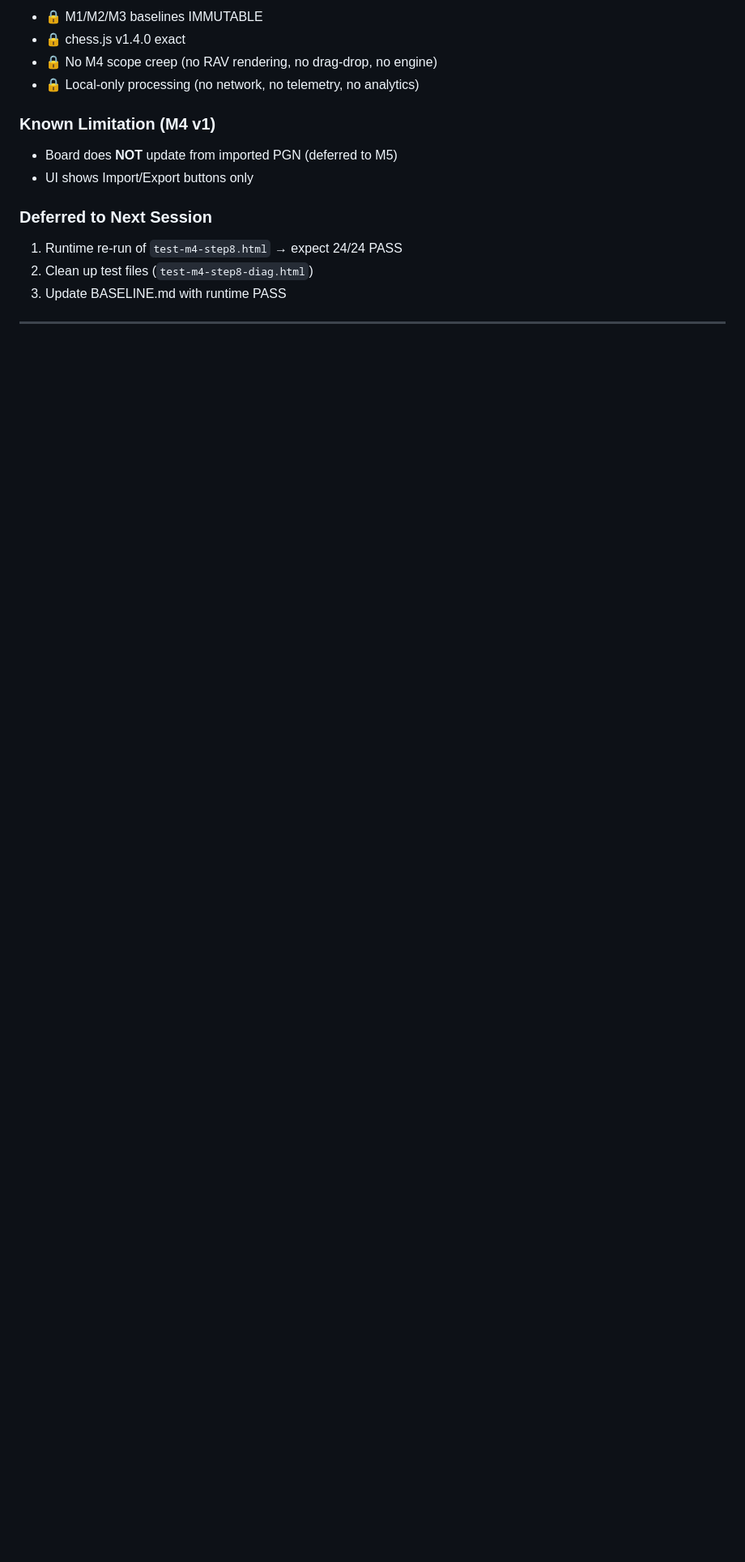
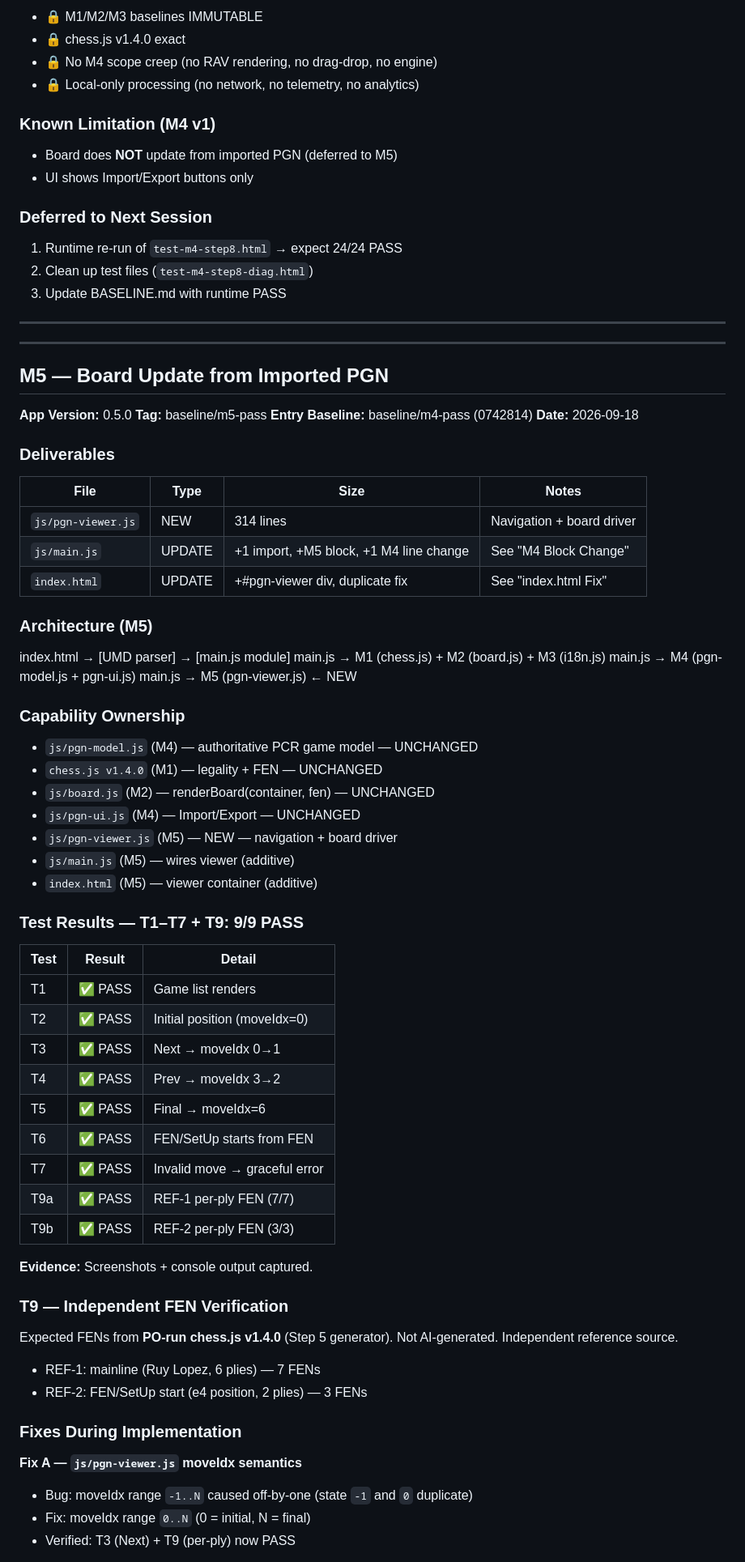
Before and after one commit to TTwin08/pcr-trainer, a Markdown page: BASELINE.md, the part around one of its changes. Shown at 81% size. GitHub-like rendering; blank space fills up the shorter version.

Commit message:
Document M5 board update and implementation fixes
Added M5 update details including new files, architecture, test results, and fixes.

```diff
--- a/BASELINE.md
+++ b/BASELINE.md
@@ -383,3 +383,69 @@ index.html → [UMD parser] → [main.js module]
 3. Update BASELINE.md with runtime PASS
 
 ---
+
+---
+
+## M5 — Board Update from Imported PGN
+
+**App Version:** 0.5.0
+**Tag:** baseline/m5-pass
+**Entry Baseline:** baseline/m4-pass (0742814)
+**Date:** 2026-09-18
+
+### Deliverables
+
+| File | Type | Size | Notes |
+|---|---|---|---|
+| `js/pgn-viewer.js` | NEW | 314 lines | Navigation + board driver |
+| `js/main.js` | UPDATE | +1 import, +M5 block, +1 M4 line change | See "M4 Block Change" |
+| `index.html` | UPDATE | +#pgn-viewer div, duplicate fix | See "index.html Fix" |
+
+### Architecture (M5)
+
+index.html → [UMD parser] → [main.js module]
+  main.js → M1 (chess.js) + M2 (board.js) + M3 (i18n.js)
+  main.js → M4 (pgn-model.js + pgn-ui.js)
+  main.js → M5 (pgn-viewer.js) ← NEW
+
+### Capability Ownership
+
+- `js/pgn-model.js` (M4) — authoritative PCR game model — UNCHANGED
+- `chess.js v1.4.0` (M1) — legality + FEN — UNCHANGED
+- `js/board.js` (M2) — renderBoard(container, fen) — UNCHANGED
+- `js/pgn-ui.js` (M4) — Import/Export — UNCHANGED
+- `js/pgn-viewer.js` (M5) — NEW — navigation + board driver
+- `js/main.js` (M5) — wires viewer (additive)
+- `index.html` (M5) — viewer container (additive)
+
+### Test Results — T1–T7 + T9: 9/9 PASS
+
+| Test | Result | Detail |
+|---|---|---|
+| T1 | ✅ PASS | Game list renders |
+| T2 | ✅ PASS | Initial position (moveIdx=0) |
+| T3 | ✅ PASS | Next → moveIdx 0→1 |
+| T4 | ✅ PASS | Prev → moveIdx 3→2 |
+| T5 | ✅ PASS | Final → moveIdx=6 |
+| T6 | ✅ PASS | FEN/SetUp starts from FEN |
+| T7 | ✅ PASS | Invalid move → graceful error |
+| T9a | ✅ PASS | REF-1 per-ply FEN (7/7) |
+| T9b | ✅ PASS | REF-2 per-ply FEN (3/3) |
+
+**Evidence:** Screenshots + console output captured.
+
+### T9 — Independent FEN Verification
+
+Expected FENs from **PO-run chess.js v1.4.0** (Step 5 generator).
+Not AI-generated. Independent reference source.
+
+- REF-1: mainline (Ruy Lopez, 6 plies) — 7 FENs
+- REF-2: FEN/SetUp start (e4 position, 2 plies) — 3 FENs
+
+### Fixes During Implementation
+
+**Fix A — `js/pgn-viewer.js` moveIdx semantics**
+- Bug: moveIdx range `-1..N` caused off-by-one (state `-1` and `0` duplicate)
+- Fix: moveIdx range `0..N` (0 = initial, N = final)
+- Verified: T3 (Next) + T9 (per-ply) now PASS
+
```
Also changed, not shown: other parts of BASELINE.md (+14 -0 lines).
